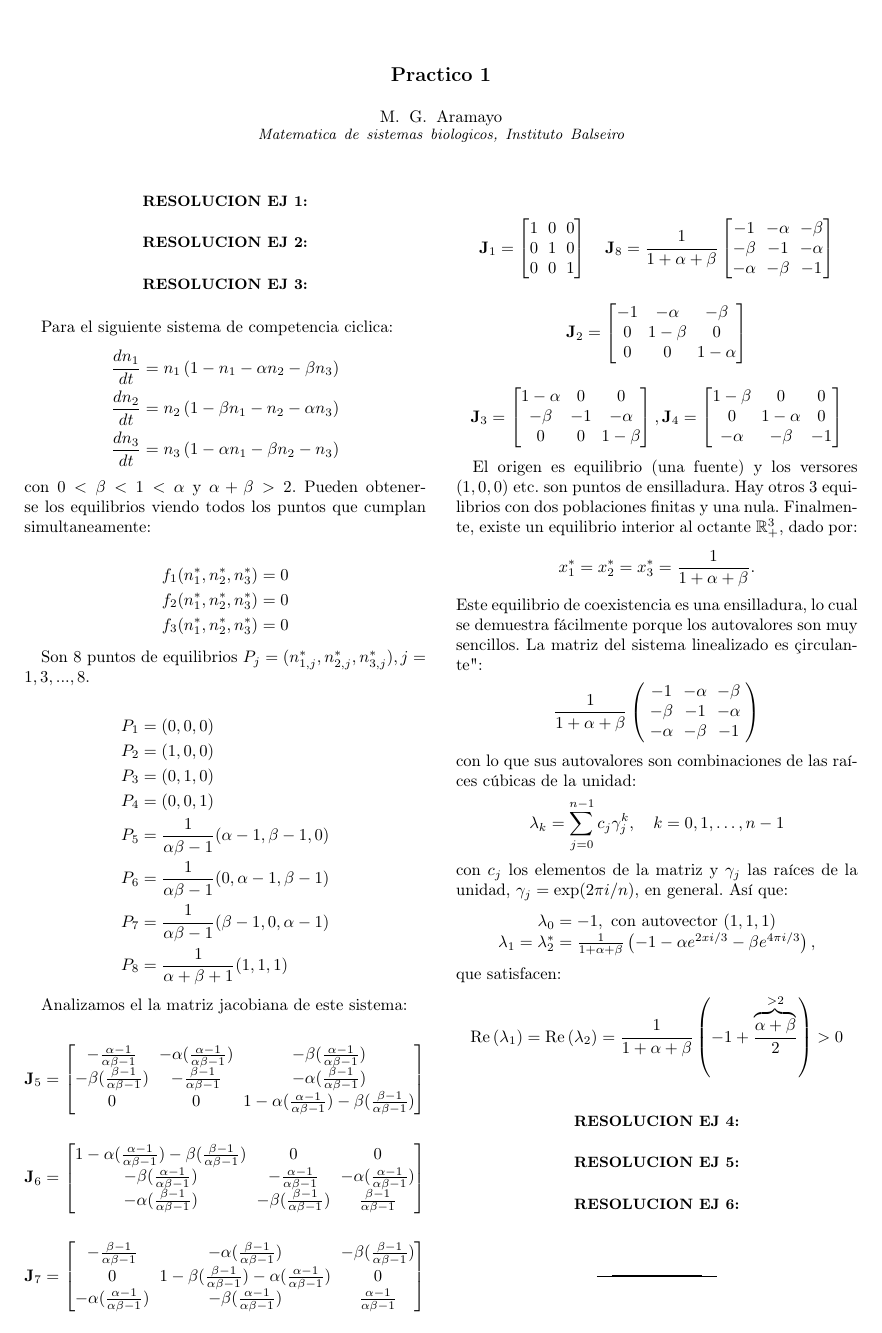
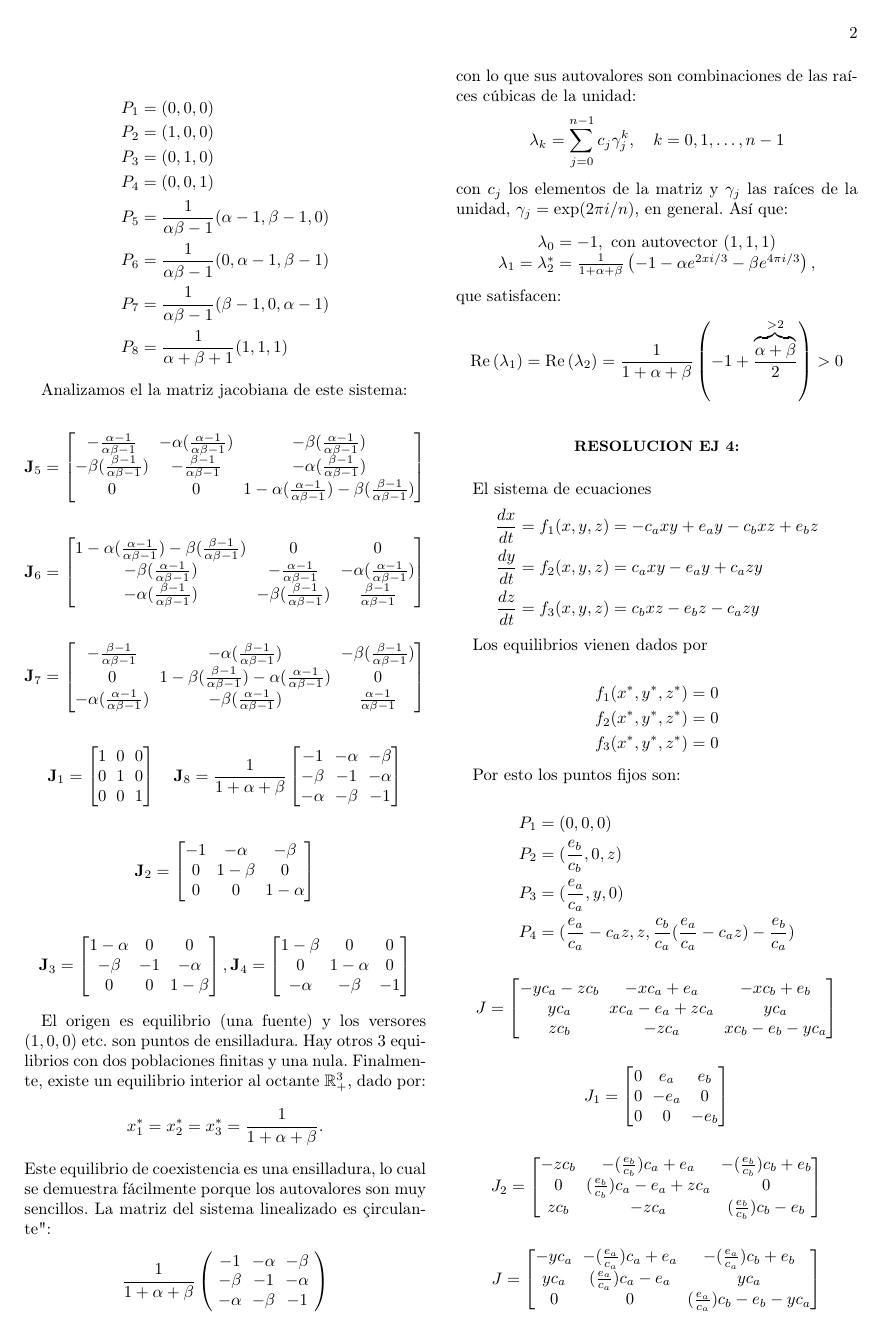
Before and after one commit to MartinAramayo/matematicaSistemasBiologicos, a LaTeX paper (resuelto/tp02/main.tex): the whole page before the commit and page 2 of 3 after it. Compiled offline with pdfLaTeX.

Commit message:
✨ Start tp02

```diff
--- a/resuelto/tp02/main.tex
+++ b/resuelto/tp02/main.tex
@@ -97,6 +154,3 @@
 Para el siguiente sistema de competencia ciclica:
 $$
 \begin{aligned}
-\frac{d n_{1}}{d t}&=n_{1}\left(1-n_{1}-\alpha n_{2}-\beta n_{3}\right) \\
-\frac{d n_{2}}{d t}&=n_{2}\left(1-\beta n_{1}-n_{2}-\alpha n_{3}\right) \\
-\frac{d n_{3}}{d t}&=n_{3}\left(1-\alpha n_{1}-\beta n_{2}-n_{3}\right)
@@ -252,6 +309,73 @@ $$
 
 \section{Resolucion Ej 4:}
 
+El sistema de ecuaciones
+$$
+\begin{aligned}
+\frac{d x}{d t} = f_1(x, y, z) &=-c_{a} x y+e_{a} y-c_{b} x z+e_{b} z \\
+\frac{d y}{d t} = f_2(x, y, z) &=c_{a} x y-e_{a} y+c_{a} z y          \\
+\frac{d z}{d t} = f_3(x, y, z) &=c_{b} x z-e_{b} z-c_{a} z y
+\end{aligned}
+$$
+
+Los equilibrios vienen dados por
+
+$$
+\begin{aligned}
+    f_1(x^*, y^*, z^*) = 0\\
+    f_2(x^*, y^*, z^*) = 0\\
+    f_3(x^*, y^*, z^*) = 0
+\end{aligned}
+$$
+
+Por esto los puntos fijos son:
+
+$$
+\begin{aligned}
+    P_1 &= (0, 0, 0) \\
+    P_2 &= (\frac{e_b}{c_b}, 0, z) \\
+    P_3 &= (\frac{e_a}{c_a}, y, 0) \\
+    P_4 &= (\frac{e_a}{c_a} - c_a z, z, \frac{c_b}{c_a} (\frac{e_a}{c_a} - c_a z) - \frac{e_b}{c_a})
+\end{aligned}
+$$
+
+
+$$
+J =
+\begin{bmatrix}
+    - y c_a - z c_b & - x c_a + e_a & - x c_b + e_b \\
+    y c_a & x c_a - e_a + z c_a & y c_a \\
+    z c_b & - z c_a & x c_b - e_b - y c_a
+\end{bmatrix}
+$$
+
+$$
+J_1 =
+\begin{bmatrix}
+    0 & e_a & e_b \\
+    0 & - e_a & 0 \\
+    0 & 0 & - e_b
+\end{bmatrix}
+$$
+
+$$
+J_2 =
+\begin{bmatrix}
+    - z c_b & - (\frac{e_b}{c_b}) c_a + e_a & - (\frac{e_b}{c_b}) c_b + e_b \\
+    0 & (\frac{e_b}{c_b}) c_a - e_a + z c_a & 0 \\
+    z c_b & - z c_a & (\frac{e_b}{c_b}) c_b - e_b
+\end{bmatrix}
+$$
+
+
+$$
+J =
+\begin{bmatrix}
+    - y c_a & - (\frac{e_a}{c_a}) c_a + e_a & - (\frac{e_a}{c_a}) c_b + e_b \\
+    y c_a & (\frac{e_a}{c_a}) c_a - e_a  & y c_a \\
+    0 & 0 & (\frac{e_a}{c_a}) c_b - e_b - y c_a
+\end{bmatrix}
+$$
 
 %
 % ███████╗██╗  ██╗    ███████╗
```
Also changed, not shown: resuelto/tp02/main.pdf, resuelto/tp02/main.tex (60 more changed lines).
